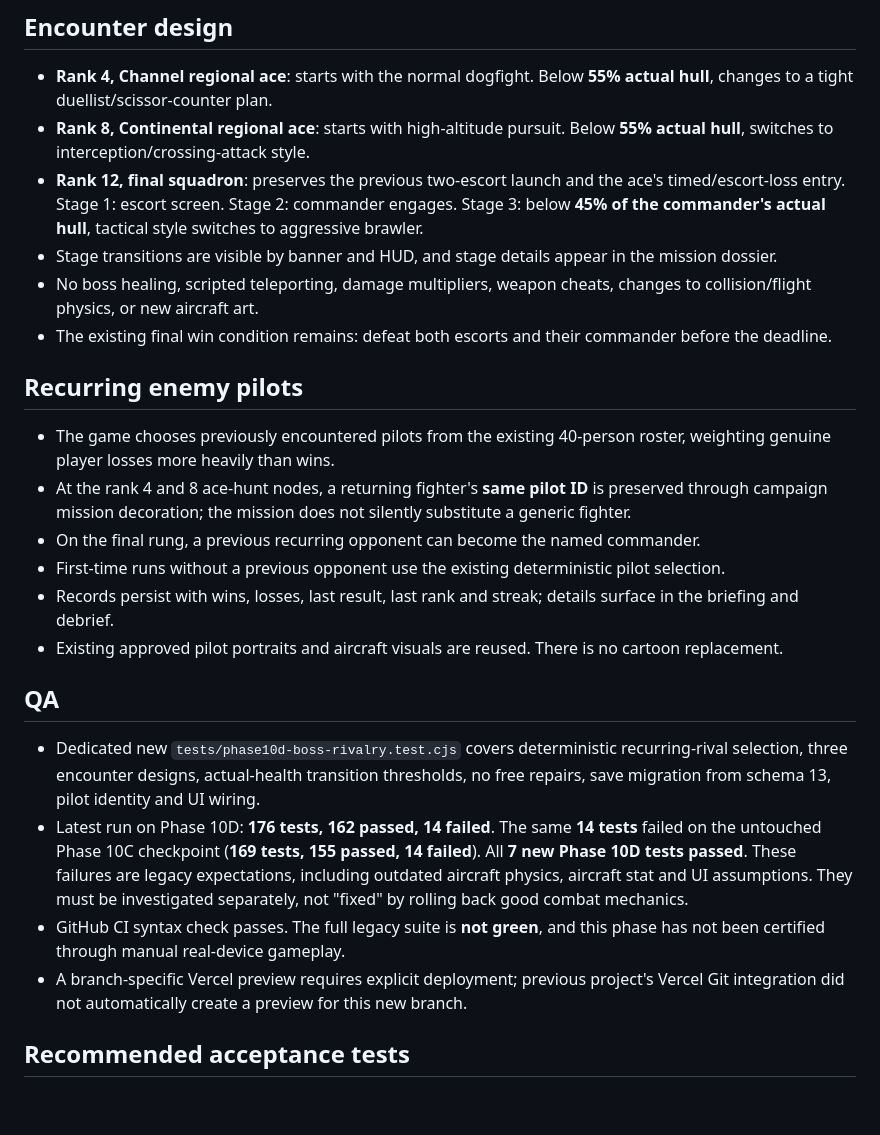
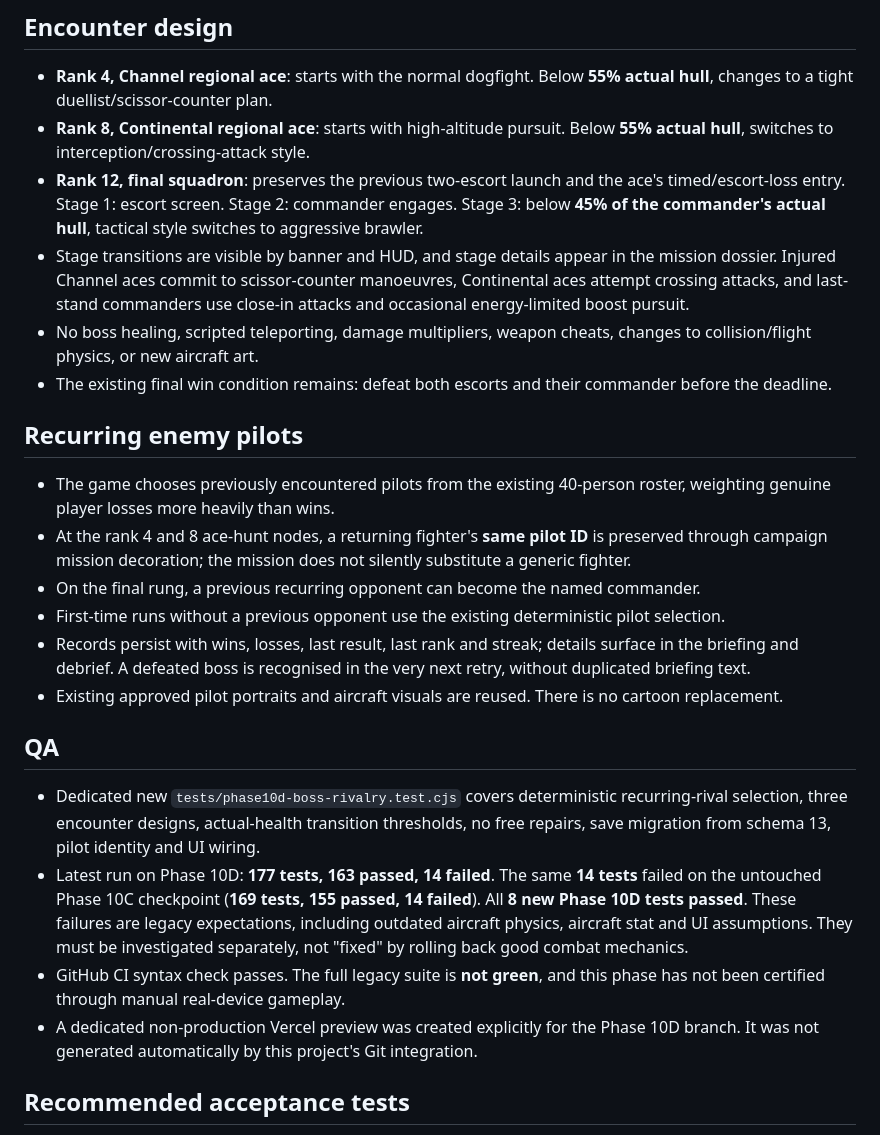
Before and after one commit to BobbyDigital-ops/Wingman, a Markdown page: docs/phase10d-boss-rivals.md, the part around the change. Drawn GitHub-style; blank space fills up the shorter version.

Commit message:
Update Phase 10D documented playtests, committed manoeuvres and latest regression count

```diff
--- a/docs/phase10d-boss-rivals.md
+++ b/docs/phase10d-boss-rivals.md
@@ -14,7 +14,7 @@ Give regional elite missions and the final showdown distinct, clearly announced
 - **Rank 4, Channel regional ace**: starts with the normal dogfight. Below **55% actual hull**, changes to a tight duellist/scissor-counter plan.
 - **Rank 8, Continental regional ace**: starts with high-altitude pursuit. Below **55% actual hull**, switches to interception/crossing-attack style.
 - **Rank 12, final squadron**: preserves the previous two-escort launch and the ace's timed/escort-loss entry. Stage 1: escort screen. Stage 2: commander engages. Stage 3: below **45% of the commander's actual hull**, tactical style switches to aggressive brawler.
-- Stage transitions are visible by banner and HUD, and stage details appear in the mission dossier.
+- Stage transitions are visible by banner and HUD, and stage details appear in the mission dossier. Injured Channel aces commit to scissor-counter manoeuvres, Continental aces attempt crossing attacks, and last-stand commanders use close-in attacks and occasional energy-limited boost pursuit.
 - No boss healing, scripted teleporting, damage multipliers, weapon cheats, changes to collision/flight physics, or new aircraft art.
 - The existing final win condition remains: defeat both escorts and their commander before the deadline.
 
@@ -23,14 +23,14 @@ Give regional elite missions and the final showdown distinct, clearly announced
 - At the rank 4 and 8 ace-hunt nodes, a returning fighter's **same pilot ID** is preserved through campaign mission decoration; the mission does not silently substitute a generic fighter.
 - On the final rung, a previous recurring opponent can become the named commander.
 - First-time runs without a previous opponent use the existing deterministic pilot selection.
-- Records persist with wins, losses, last result, last rank and streak; details surface in the briefing and debrief.
+- Records persist with wins, losses, last result, last rank and streak; details surface in the briefing and debrief. A defeated boss is recognised in the very next retry, without duplicated briefing text.
 - Existing approved pilot portraits and aircraft visuals are reused. There is no cartoon replacement.
 
 ## QA
 - Dedicated new `tests/phase10d-boss-rivalry.test.cjs` covers deterministic recurring-rival selection, three encounter designs, actual-health transition thresholds, no free repairs, save migration from schema 13, pilot identity and UI wiring.
-- Latest run on Phase 10D: **176 tests, 162 passed, 14 failed**. The same **14 tests** failed on the untouched Phase 10C checkpoint (**169 tests, 155 passed, 14 failed**). All **7 new Phase 10D tests passed**. These failures are legacy expectations, including outdated aircraft physics, aircraft stat and UI assumptions. They must be investigated separately, not "fixed" by rolling back good combat mechanics.
+- Latest run on Phase 10D: **177 tests, 163 passed, 14 failed**. The same **14 tests** failed on the untouched Phase 10C checkpoint (**169 tests, 155 passed, 14 failed**). All **8 new Phase 10D tests passed**. These failures are legacy expectations, including outdated aircraft physics, aircraft stat and UI assumptions. They must be investigated separately, not "fixed" by rolling back good combat mechanics.
 - GitHub CI syntax check passes. The full legacy suite is **not green**, and this phase has not been certified through manual real-device gameplay.
-- A branch-specific Vercel preview requires explicit deployment; previous project's Vercel Git integration did not automatically create a preview for this new branch.
+- A dedicated non-production Vercel preview was created explicitly for the Phase 10D branch. It was not generated automatically by this project's Git integration.
 
 ## Recommended acceptance tests
 1. On rank 4, visit an elite ace. Verify the two-stage briefing, then reduce the lead below 55% hull: expect a named stage announcement and changed fighter manoeuvres, not a sudden HP refill.
```
